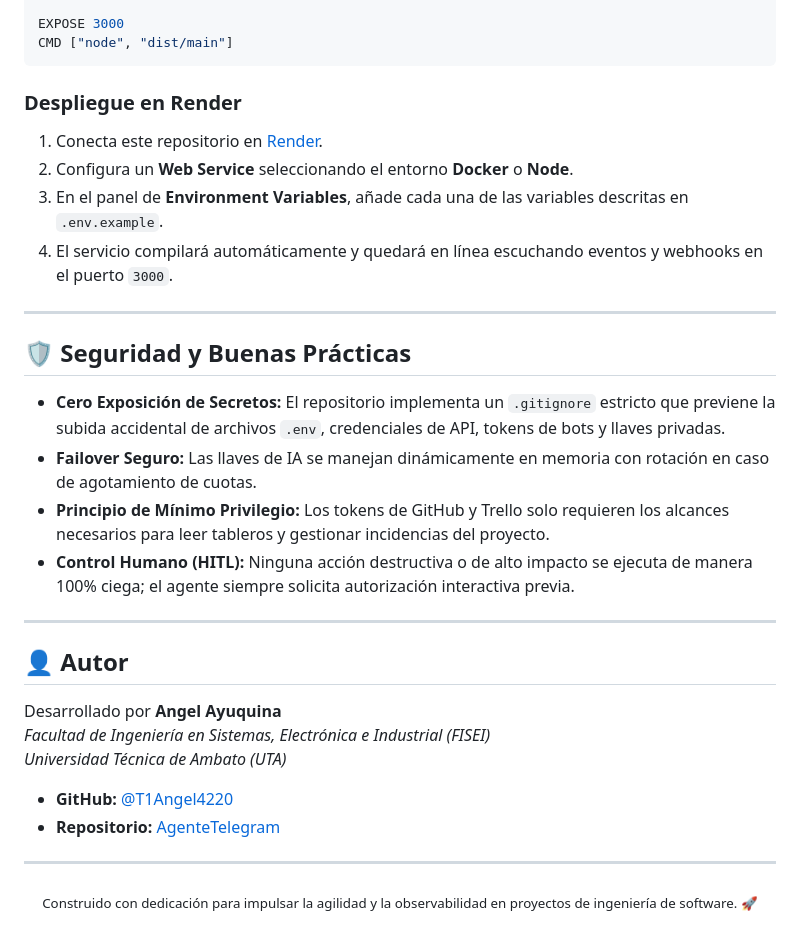
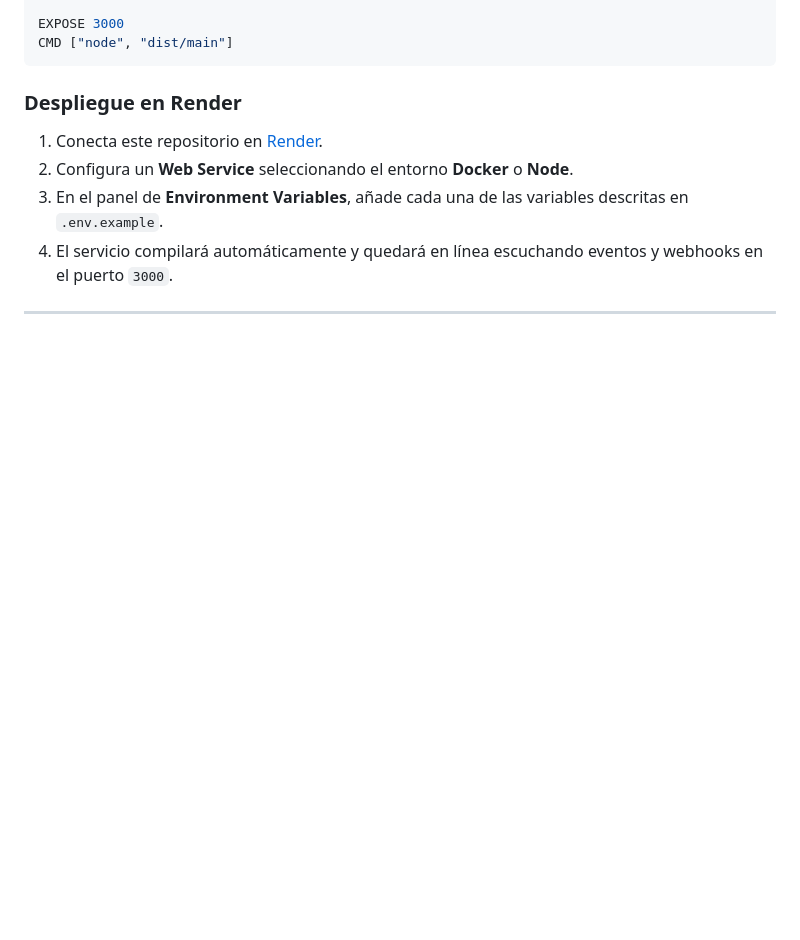
Before and after one commit to T1Angel4220/AgenteTelegram, a Markdown page: README.md, the part around the change. Rendered like a GitHub page; blank space fills up the shorter version.

Commit message:
Clean up README by removing security and author sections
Removed security practices and author information from README.

```diff
--- a/README.md
+++ b/README.md
@@ -314,27 +314,3 @@ CMD ["node", "dist/main"]
 4. El servicio compilará automáticamente y quedará en línea escuchando eventos y webhooks en el puerto `3000`.
 
 ---
-
-## 🛡️ Seguridad y Buenas Prácticas
-
-- **Cero Exposición de Secretos:** El repositorio implementa un `.gitignore` estricto que previene la subida accidental de archivos `.env`, credenciales de API, tokens de bots y llaves privadas.
-- **Failover Seguro:** Las llaves de IA se manejan dinámicamente en memoria con rotación en caso de agotamiento de cuotas.
-- **Principio de Mínimo Privilegio:** Los tokens de GitHub y Trello solo requieren los alcances necesarios para leer tableros y gestionar incidencias del proyecto.
-- **Control Humano (HITL):** Ninguna acción destructiva o de alto impacto se ejecuta de manera 100% ciega; el agente siempre solicita autorización interactiva previa.
-
----
-
-## 👤 Autor
-
-Desarrollado por **Angel Ayuquina**
-*Facultad de Ingeniería en Sistemas, Electrónica e Industrial (FISEI)*
-*Universidad Técnica de Ambato (UTA)*
-
-- **GitHub:** [@T1Angel4220](https://github.com/T1Angel4220)
-- **Repositorio:** [AgenteTelegram](https://github.com/T1Angel4220/AgenteTelegram)
-
----
-
-<p align="center">
-  <sub>Construido con dedicación para impulsar la agilidad y la observabilidad en proyectos de ingeniería de software. 🚀</sub>
-</p>
```
